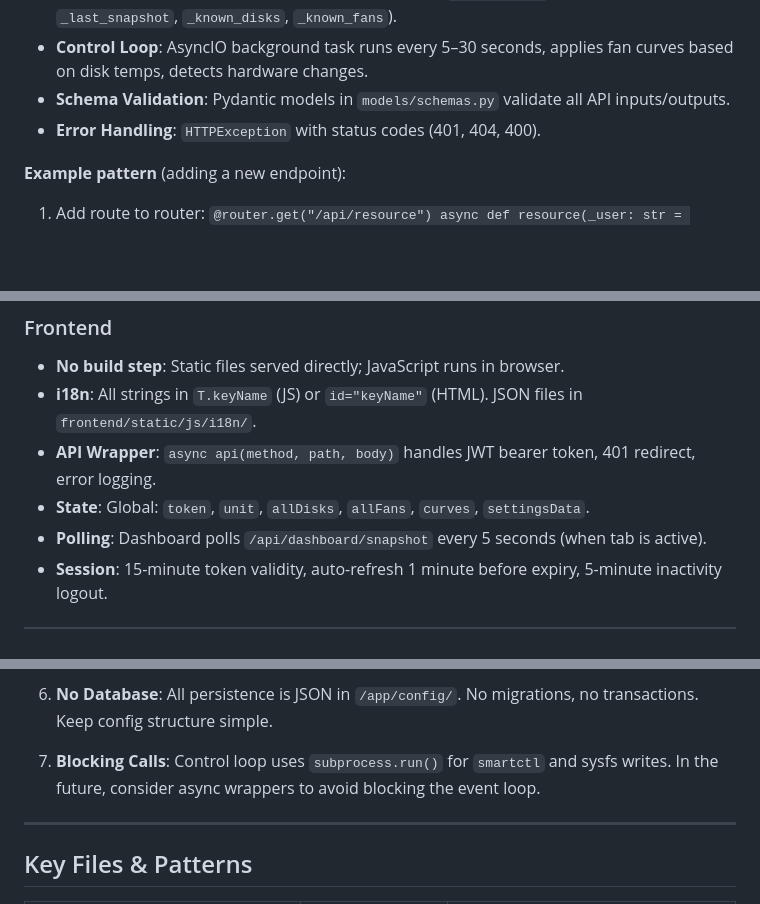
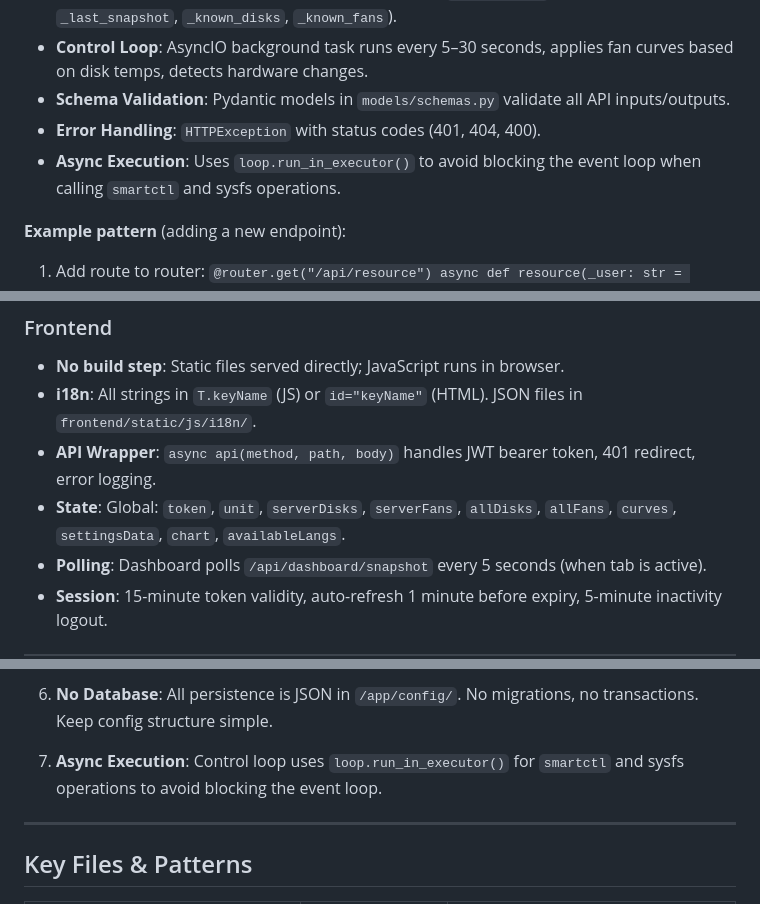
Before and after one commit to ismasans/fandock, a Markdown page: AGENTS.md, 3 parts joined by grey strips. Drawn GitHub-style; blank space fills up the shorter version.

```diff
--- a/AGENTS.md
+++ b/AGENTS.md
@@ -44,6 +69,7 @@ docker-compose.yml            # Dev setup with volume mounts for hot reload
 - **Control Loop**: AsyncIO background task runs every 5–30 seconds, applies fan curves based on disk temps, detects hardware changes.
 - **Schema Validation**: Pydantic models in `models/schemas.py` validate all API inputs/outputs.
 - **Error Handling**: `HTTPException` with status codes (401, 404, 400).
+- **Async Execution**: Uses `loop.run_in_executor()` to avoid blocking the event loop when calling `smartctl` and sysfs operations.
 
 **Example pattern** (adding a new endpoint):
 1. Add route to router: `@router.get("/api/resource") async def resource(_user: str = Depends(get_current_user))`
@@ -54,7 +80,7 @@ docker-compose.yml            # Dev setup with volume mounts for hot reload
 - **No build step**: Static files served directly; JavaScript runs in browser.
 - **i18n**: All strings in `T.keyName` (JS) or `id="keyName"` (HTML). JSON files in `frontend/static/js/i18n/`.
 - **API Wrapper**: `async api(method, path, body)` handles JWT bearer token, 401 redirect, error logging.
-- **State**: Global: `token`, `unit`, `allDisks`, `allFans`, `curves`, `settingsData`.
+- **State**: Global: `token`, `unit`, `serverDisks`, `serverFans`, `allDisks`, `allFans`, `curves`, `settingsData`, `chart`, `availableLangs`.
 - **Polling**: Dashboard polls `/api/dashboard/snapshot` every 5 seconds (when tab is active).
 - **Session**: 15-minute token validity, auto-refresh 1 minute before expiry, 5-minute inactivity logout.
 
@@ -184,7 +210,7 @@ docker-compose up
 
 6. **No Database**: All persistence is JSON in `/app/config/`. No migrations, no transactions. Keep config structure simple.
 
-7. **Blocking Calls**: Control loop uses `subprocess.run()` for `smartctl` and sysfs writes. In the future, consider async wrappers to avoid blocking the event loop.
+7. **Async Execution**: Control loop uses `loop.run_in_executor()` for `smartctl` and sysfs operations to avoid blocking the event loop.
 
 ---
 
```
Also changed, not shown: other parts of AGENTS.md (+33 -8 lines).
